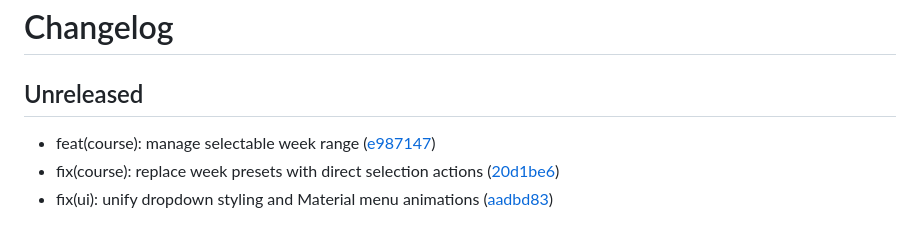
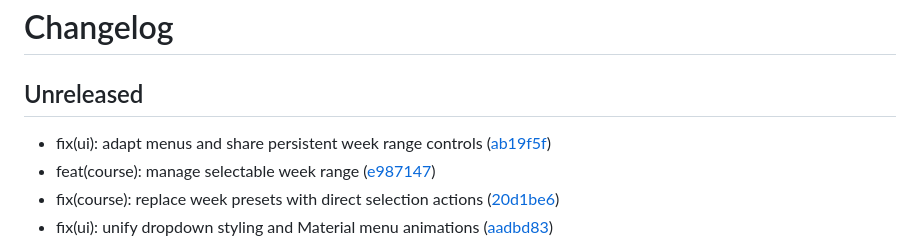
Before and after one commit to PurpleRain-PR/bitree, a Markdown page: CHANGELOG.md, the part around the change. Rendered like a GitHub page.

Commit message:
chore: update changelog

```diff
--- a/CHANGELOG.md
+++ b/CHANGELOG.md
@@ -2,6 +2,7 @@
 
 ## Unreleased
 
+- fix(ui): adapt menus and share persistent week range controls ([ab19f5f](https://github.com/so1ve/bitree/commit/ab19f5f624211926e9e621f5d44553d48888577c))
 - feat(course): manage selectable week range ([e987147](https://github.com/so1ve/bitree/commit/e98714715c4ca4d5413109fd17da8ef4396195f2))
 - fix(course): replace week presets with direct selection actions ([20d1be6](https://github.com/so1ve/bitree/commit/20d1be68140526165f201862fffef5f0d1f702c3))
 - fix(ui): unify dropdown styling and Material menu animations ([aadbd83](https://github.com/so1ve/bitree/commit/aadbd8352f5363fbe3ab223bcb73655893269168))
```
